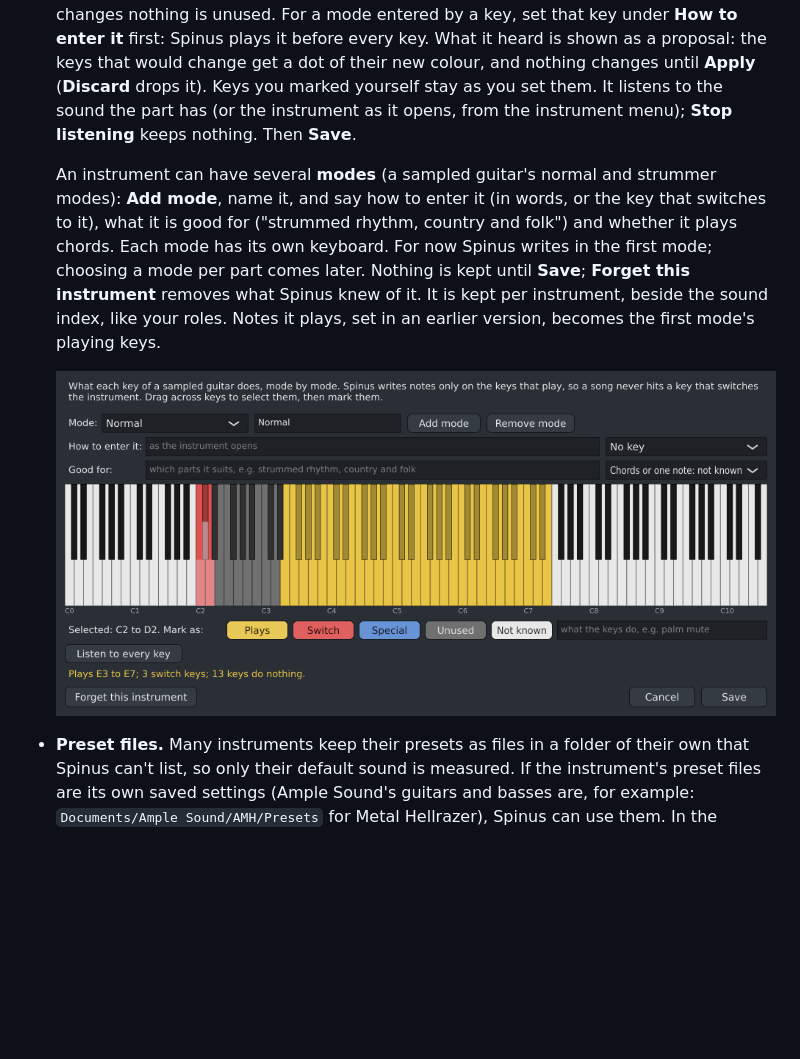
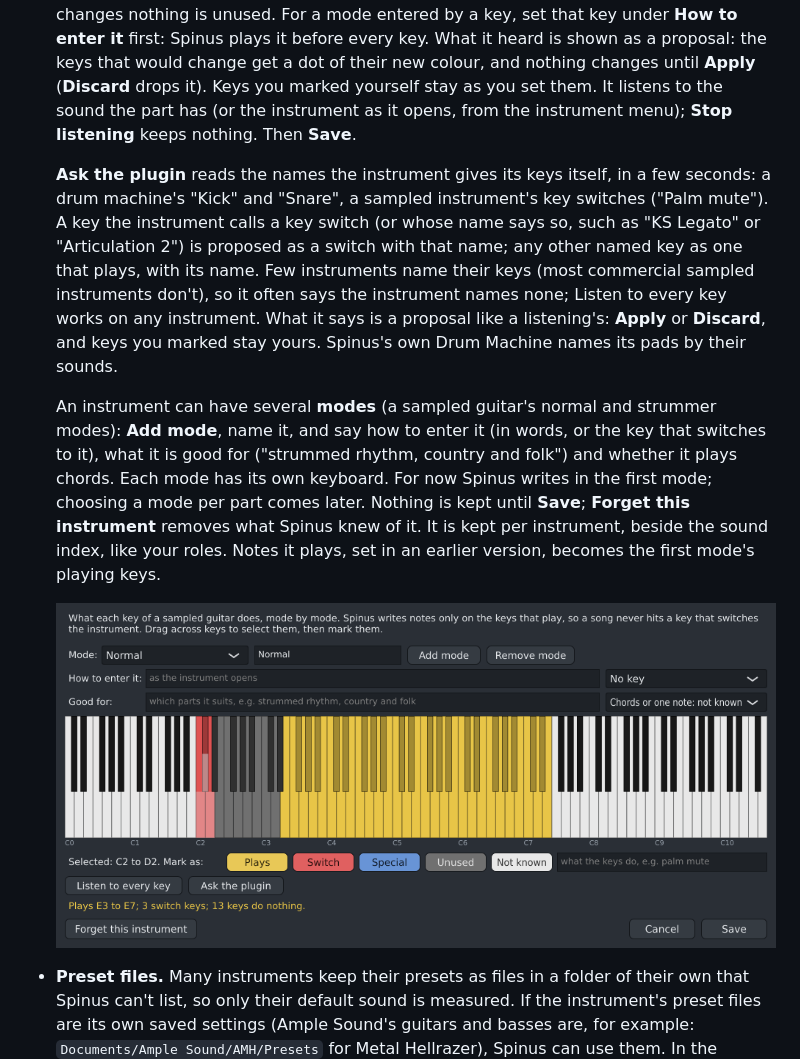
Before and after one commit to tuturu742/spinus-daw, a Markdown page: docs/user/track-creator.md, the part around the change. Rendered like a GitHub page; pictures changed too: docs/user/images/learn-instrument.png; blank space fills up the shorter version.

```diff
--- a/docs/user/track-creator.md
+++ b/docs/user/track-creator.md
@@ -414,6 +414,14 @@ and drums": those three), or empty. Then:
   yourself stay as you set them. It listens to the sound the part has (or the instrument as it opens, from the
   instrument menu); **Stop listening** keeps nothing. Then **Save**.
 
+  **Ask the plugin** reads the names the instrument gives its keys itself, in a few seconds: a drum machine's
+  "Kick" and "Snare", a sampled instrument's key switches ("Palm mute"). A key the instrument calls a key switch
+  (or whose name says so, such as "KS Legato" or "Articulation 2") is proposed as a switch with that name; any
+  other named key as one that plays, with its name. Few instruments name their keys (most commercial sampled
+  instruments don't), so it often says the instrument names none; Listen to every key works on any instrument.
+  What it says is a proposal like a listening's: **Apply** or **Discard**, and keys you marked stay yours.
+  Spinus's own Drum Machine names its pads by their sounds.
+
   An instrument can have several **modes** (a sampled guitar's normal and strummer modes): **Add mode**, name
   it, and say how to enter it (in words, or the key that switches to it), what it is good for ("strummed rhythm,
   country and folk") and whether it plays chords. Each mode has its own keyboard. For now Spinus writes in the
```
Also changed, not shown: CHANGELOG.md (+3 -0 lines), DESIGN.md (+1 -1 lines), 16 other files.
